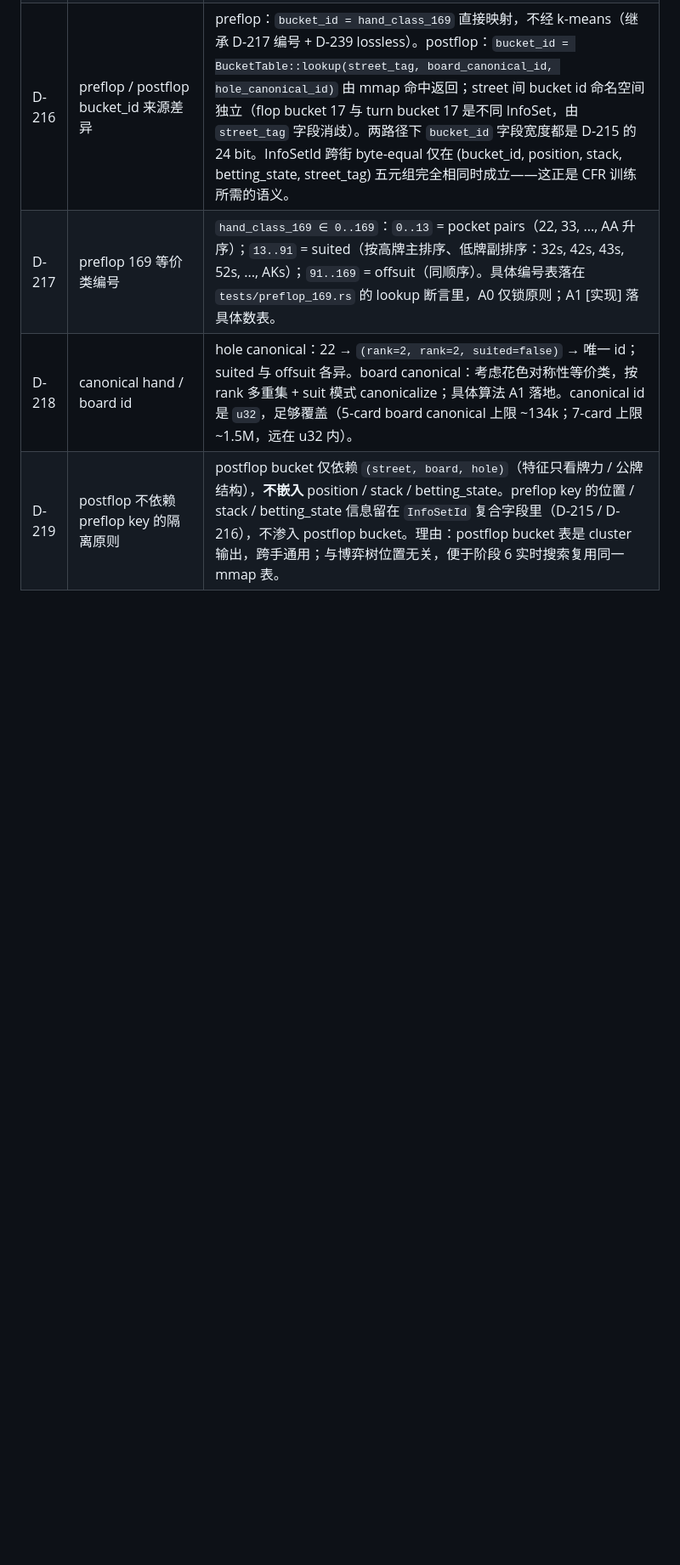
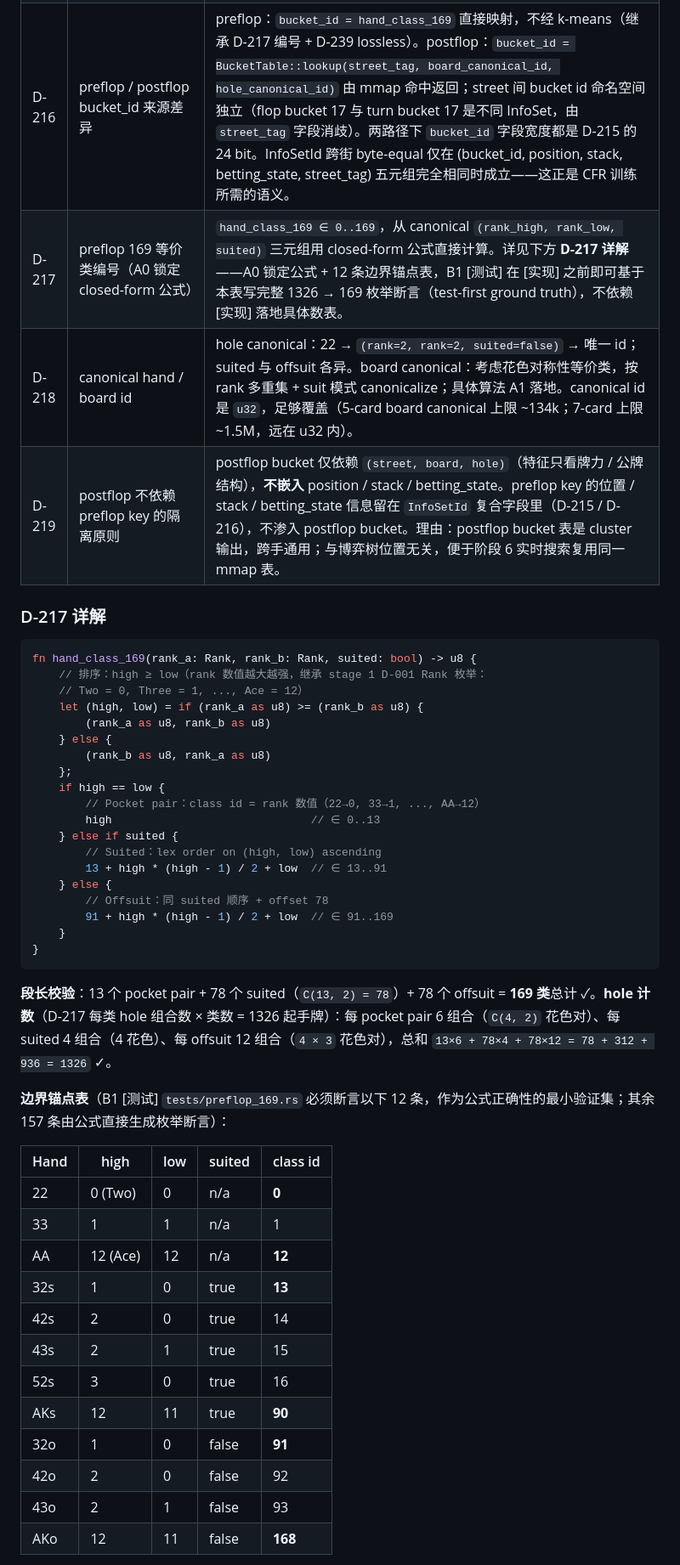
Before and after one commit to xujesse1988-ship-it/dezhou_20260508, a Markdown page: docs/pluribus_stage2_decisions.md, the part around one of its changes. Shown at 85% size. Drawn GitHub-style; blank space fills up the shorter version.

````diff
--- a/docs/pluribus_stage2_decisions.md
+++ b/docs/pluribus_stage2_decisions.md
@@ -60,6 +60,50 @@
 | D-214 | postflop `BucketConfig` API | `pub struct BucketConfig { pub flop: u32, pub turn: u32, pub river: u32 }`，构造时校验每条街 ∈ [10, 10_000]。`BucketConfig::default_500_500_500()` 返回默认配置。配置变更时 `BucketTable.schema_version` 不 bump，但 `feature_set_id`（D-240）随特征组合变化。 |
 | D-215 | InfoSet key 统一 64-bit layout | 单一 `u64` `InfoSetId` 字段顺序（低位起，跨 preflop / postflop **共用同一 layout**，避免 stage 1 `Street` enum 与抽象层语义解耦）：① `bucket_id`（**24 bit**，preflop 取值 = `hand_class_169` ∈ 0..169，postflop 取值 = `BucketTable::lookup` 返回的 cluster id ∈ 0..`bucket_count(street)`；24 bit 上限 16M 覆盖 D-214 当前 [10, 10_000] 与未来 stage 3+ 扩 bucket 数 / 街合并编码）；② `position_bucket`（**4 bit**，0..n_seats-1，支持 D-030 全部 2..=9 桌大小）；③ `stack_bucket`（**4 bit** 留 slack，0..4 = D-211 5 桶；postflop **沿用 preflop 起手 stack bucket**——postflop 不重算 effective_stack 进 InfoSet）；④ `betting_state`（**3 bit**，0..4 = D-212 5 状态 enum 值）；⑤ `street_tag`（**3 bit**，0..3 = `Preflop / Flop / Turn / River`，preflop 显式编码 `street_tag = 0` 而非靠 "其余字段为 0" 启发式判断）；⑥ `reserved`（**26 bit**，必须为 0；任何非零位写入是 P0 阻塞 bug）。该 64-bit 编码字节级稳定，下游 CFR 可直接对 `InfoSetId.raw()` 做 hash key。完整 betting tree path 编码（如未来 4-bet pot vs 5-bet pot 树分裂）留 stage 3 决策，届时通过 `betting_state` 5 状态扩展或新增 history-compressed bit 实现。 |
 | D-216 | preflop / postflop bucket_id 来源差异 | preflop：`bucket_id = hand_class_169` 直接映射，不经 k-means（继承 D-217 编号 + D-239 lossless）。postflop：`bucket_id = BucketTable::lookup(street_tag, board_canonical_id, hole_canonical_id)` 由 mmap 命中返回；street 间 bucket id 命名空间独立（flop bucket 17 与 turn bucket 17 是不同 InfoSet，由 `street_tag` 字段消歧）。两路径下 `bucket_id` 字段宽度都是 D-215 的 24 bit。InfoSetId 跨街 byte-equal 仅在 (bucket_id, position, stack, betting_state, street_tag) 五元组完全相同时成立——这正是 CFR 训练所需的语义。 |
-| D-217 | preflop 169 等价类编号 | `hand_class_169 ∈ 0..169`：`0..13` = pocket pairs（22, 33, ..., AA 升序）；`13..91` = suited（按高牌主排序、低牌副排序：32s, 42s, 43s, 52s, ..., AKs）；`91..169` = offsuit（同顺序）。具体编号表落在 `tests/preflop_169.rs` 的 lookup 断言里，A0 仅锁原则；A1 [实现] 落具体数表。 |
+| D-217 | preflop 169 等价类编号（A0 锁定 closed-form 公式） | `hand_class_169 ∈ 0..169`，从 canonical `(rank_high, rank_low, suited)` 三元组用 closed-form 公式直接计算。详见下方 **D-217 详解**——A0 锁定公式 + 12 条边界锚点表，B1 [测试] 在 [实现] 之前即可基于本表写完整 1326 → 169 枚举断言（test-first ground truth），不依赖 [实现] 落地具体数表。 |
 | D-218 | canonical hand / board id | hole canonical：22 → `(rank=2, rank=2, suited=false)` → 唯一 id；suited 与 offsuit 各异。board canonical：考虑花色对称性等价类，按 rank 多重集 + suit 模式 canonicalize；具体算法 A1 落地。canonical id 是 `u32`，足够覆盖（5-card board canonical 上限 ~134k；7-card 上限 ~1.5M，远在 u32 内）。 |
 | D-219 | postflop 不依赖 preflop key 的隔离原则 | postflop bucket 仅依赖 `(street, board, hole)`（特征只看牌力 / 公牌结构），**不嵌入** position / stack / betting_state。preflop key 的位置 / stack / betting_state 信息留在 `InfoSetId` 复合字段里（D-215 / D-216），不渗入 postflop bucket。理由：postflop bucket 表是 cluster 输出，跨手通用；与博弈树位置无关，便于阶段 6 实时搜索复用同一 mmap 表。 |
+
+### D-217 详解
+
+```rust
+fn hand_class_169(rank_a: Rank, rank_b: Rank, suited: bool) -> u8 {
+    // 排序：high ≥ low（rank 数值越大越强，继承 stage 1 D-001 Rank 枚举：
+    // Two = 0, Three = 1, ..., Ace = 12）
+    let (high, low) = if (rank_a as u8) >= (rank_b as u8) {
+        (rank_a as u8, rank_b as u8)
+    } else {
+        (rank_b as u8, rank_a as u8)
+    };
+    if high == low {
+        // Pocket pair：class id = rank 数值（22→0, 33→1, ..., AA→12）
+        high                              // ∈ 0..13
+    } else if suited {
+        // Suited：lex order on (high, low) ascending
+        13 + high * (high - 1) / 2 + low  // ∈ 13..91
+    } else {
+        // Offsuit：同 suited 顺序 + offset 78
+        91 + high * (high - 1) / 2 + low  // ∈ 91..169
+    }
+}
+```
+
+**段长校验**：13 个 pocket pair + 78 个 suited（`C(13, 2) = 78`）+ 78 个 offsuit = **169 类**总计 ✓。**hole 计数**（D-217 每类 hole 组合数 × 类数 = 1326 起手牌）：每 pocket pair 6 组合（`C(4, 2)` 花色对）、每 suited 4 组合（4 花色）、每 offsuit 12 组合（`4 × 3` 花色对），总和 `13×6 + 78×4 + 78×12 = 78 + 312 + 936 = 1326` ✓。
+
+**边界锚点表**（B1 [测试] `tests/preflop_169.rs` 必须断言以下 12 条，作为公式正确性的最小验证集；其余 157 条由公式直接生成枚举断言）：
+
+| Hand | high | low | suited | class id |
+|---|---|---|---|---|
+| 22 | 0 (Two) | 0 | n/a | **0** |
+| 33 | 1 | 1 | n/a | 1 |
+| AA | 12 (Ace) | 12 | n/a | **12** |
+| 32s | 1 | 0 | true | **13** |
+| 42s | 2 | 0 | true | 14 |
+| 43s | 2 | 1 | true | 15 |
+| 52s | 3 | 0 | true | 16 |
+| AKs | 12 | 11 | true | **90** |
+| 32o | 1 | 0 | false | **91** |
+| 42o | 2 | 0 | false | 92 |
+| 43o | 2 | 1 | false | 93 |
+| AKo | 12 | 11 | false | **168** |
+
````
Also changed, not shown: other parts of docs/pluribus_stage2_decisions.md (+5 -0 lines).
